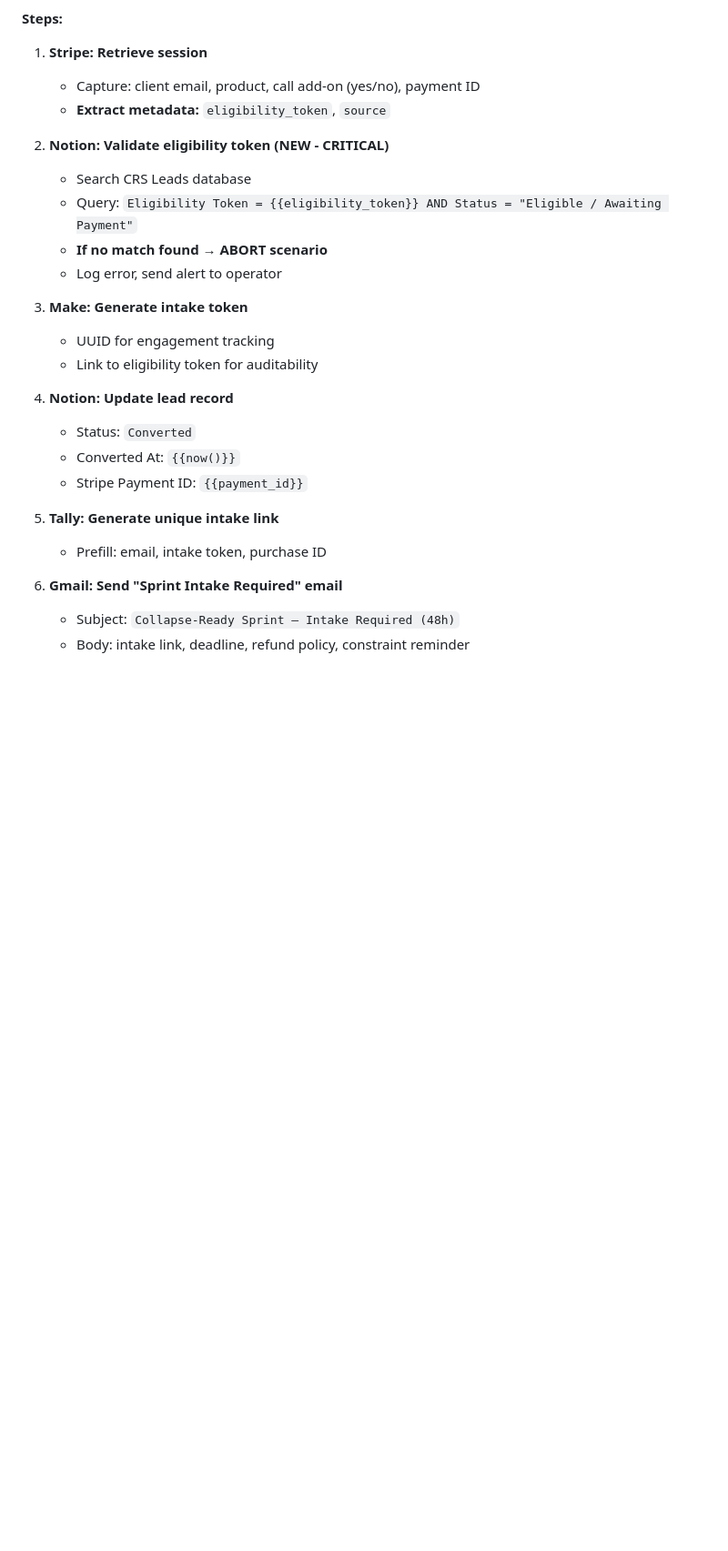
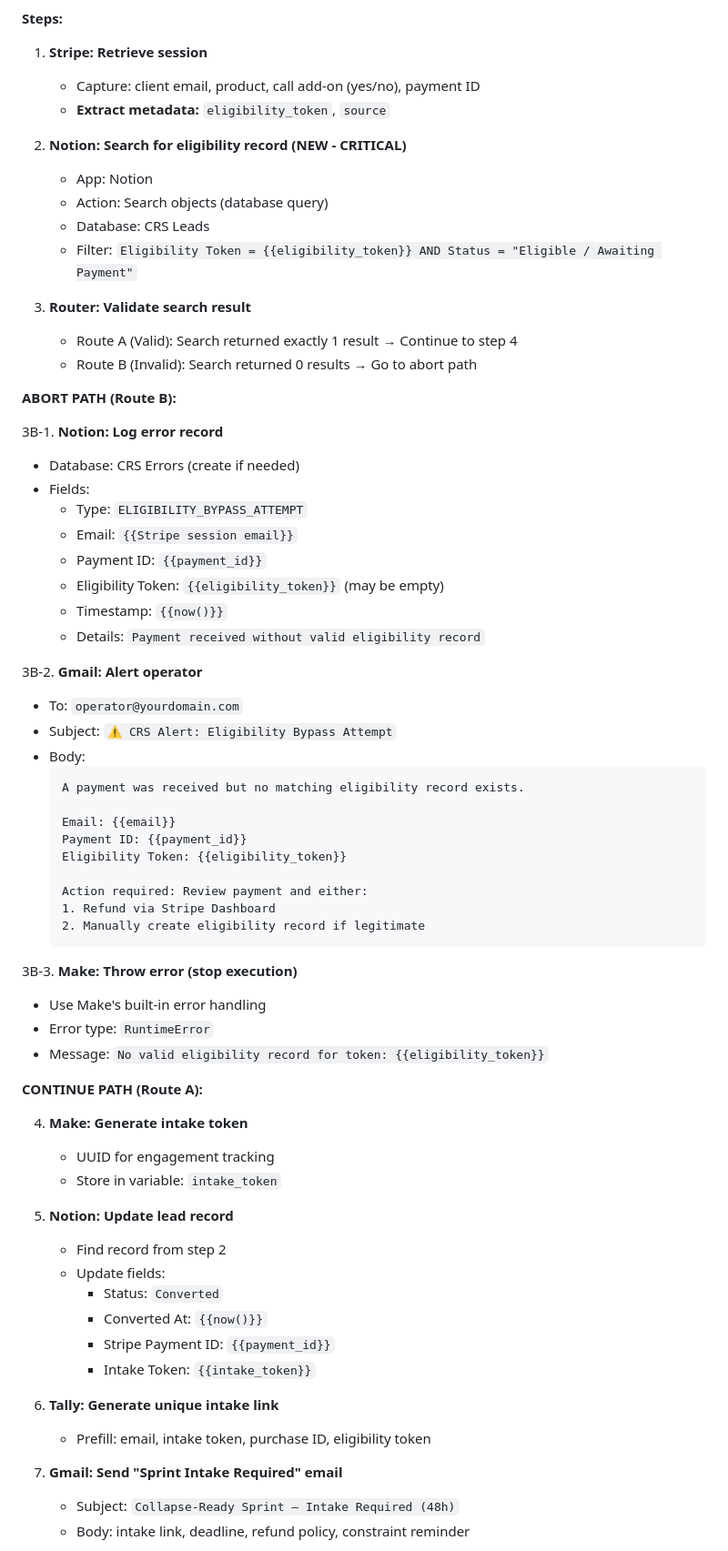
Before and after one commit to CrisisCore-Systems/node-null-control, a Markdown page: automation/service_wiring.md, the part around one of its changes. Shown at 91% size. GitHub-like rendering; blank space fills up the shorter version.

Commit message:
Address code review: add Tally setup, diagnostic rejection codes, abort mechanism
Co-authored-by: CrisisCore-Systems <190242861+CrisisCore-Systems@users.noreply.github.com>

````diff
--- a/automation/service_wiring.md
+++ b/automation/service_wiring.md
@@ -200,25 +200,67 @@ See [../products/collapse_ready_sprint/templates/eligibility_gate_spec.md](../pr
    - Capture: client email, product, call add-on (yes/no), payment ID
    - **Extract metadata:** `eligibility_token`, `source`
 
-2. **Notion: Validate eligibility token (NEW - CRITICAL)**
-   - Search CRS Leads database
-   - Query: `Eligibility Token = {{eligibility_token}} AND Status = "Eligible / Awaiting Payment"`
-   - **If no match found → ABORT scenario**
-   - Log error, send alert to operator
+2. **Notion: Search for eligibility record (NEW - CRITICAL)**
+   - App: Notion
+   - Action: Search objects (database query)
+   - Database: CRS Leads
+   - Filter: `Eligibility Token = {{eligibility_token}} AND Status = "Eligible / Awaiting Payment"`
 
-3. **Make: Generate intake token**
+3. **Router: Validate search result**
+   - Route A (Valid): Search returned exactly 1 result → Continue to step 4
+   - Route B (Invalid): Search returned 0 results → Go to abort path
+
+**ABORT PATH (Route B):**
+
+3B-1. **Notion: Log error record**
+   - Database: CRS Errors (create if needed)
+   - Fields:
+     - Type: `ELIGIBILITY_BYPASS_ATTEMPT`
+     - Email: `{{Stripe session email}}`
+     - Payment ID: `{{payment_id}}`
+     - Eligibility Token: `{{eligibility_token}}` (may be empty)
+     - Timestamp: `{{now()}}`
+     - Details: `Payment received without valid eligibility record`
+
+3B-2. **Gmail: Alert operator**
+   - To: `operator@yourdomain.com`
+   - Subject: `⚠️ CRS Alert: Eligibility Bypass Attempt`
+   - Body:
+     ```
+     A payment was received but no matching eligibility record exists.
+
+     Email: {{email}}
+     Payment ID: {{payment_id}}
+     Eligibility Token: {{eligibility_token}}
+
+     Action required: Review payment and either:
+     1. Refund via Stripe Dashboard
+     2. Manually create eligibility record if legitimate
+     ```
+
+3B-3. **Make: Throw error (stop execution)**
+   - Use Make's built-in error handling
+   - Error type: `RuntimeError`
+   - Message: `No valid eligibility record for token: {{eligibility_token}}`
+
+**CONTINUE PATH (Route A):**
+
+4. **Make: Generate intake token**
    - UUID for engagement tracking
-   - Link to eligibility token for auditability
+   - Store in variable: `intake_token`
 
-4. **Notion: Update lead record**
-   - Status: `Converted`
-   - Converted At: `{{now()}}`
-   - Stripe Payment ID: `{{payment_id}}`
+5. **Notion: Update lead record**
+   - Find record from step 2
+   - Update fields:
+     - Status: `Converted`
+     - Converted At: `{{now()}}`
+     - Stripe Payment ID: `{{payment_id}}`
+     - Intake Token: `{{intake_token}}`
 
-5. **Tally: Generate unique intake link**
-   - Prefill: email, intake token, purchase ID
+6. **Tally: Generate unique intake link**
+   - Prefill: email, intake token, purchase ID, eligibility token
 
-6. **Gmail: Send "Sprint Intake Required" email**
+7. **Gmail: Send "Sprint Intake Required" email**
    - Subject: `Collapse-Ready Sprint — Intake Required (48h)`
    - Body: intake link, deadline, refund policy, constraint reminder
 
````
Also changed, not shown: other parts of automation/service_wiring.md (+17 -8 lines), 1 other file.
